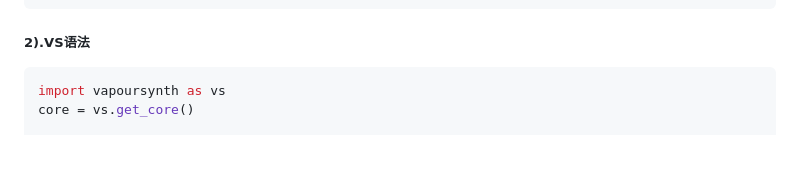
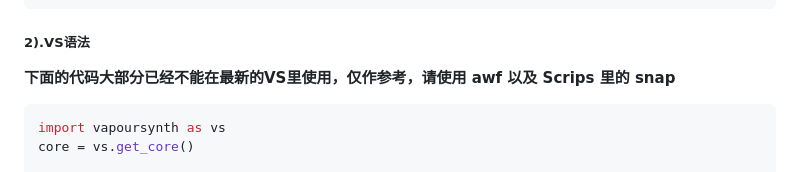
Before and after one commit to FXXS-Encoder/FXXS-Encode-Guide, a Markdown page: 压制基础教程.md, the part around the change. Rendered like a GitHub page; blank space fills up the shorter version.

````diff
--- a/压制基础教程.md
+++ b/压制基础教程.md
@@ -447,6 +447,7 @@ interleave(a,b)
 
 ##### 2).VS语法
 
+**下面的代码大部分已经不能在最新的VS里使用，仅作参考，请使用 awf 以及 Scrips 里的 snap**
 ```python
 import vapoursynth as vs
 core = vs.get_core()
````
